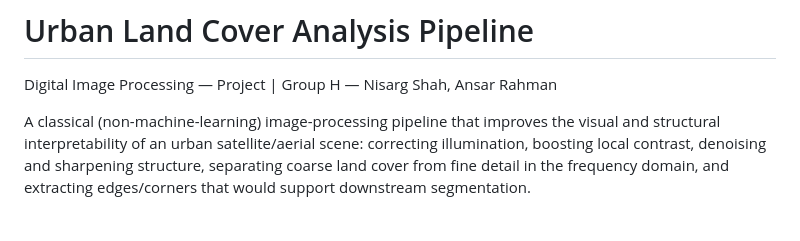
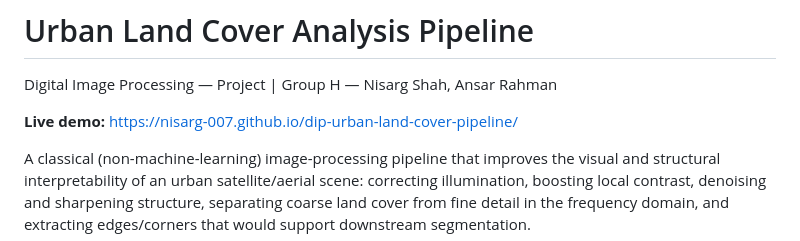
Before and after one commit to nisarg-007/dip-urban-land-cover-pipeline, a Markdown page: README.md, the part around the change. GitHub-like rendering; blank space fills up the shorter version.

Commit message:
Add live demo link to README
Added a live demo link to the README.

```diff
--- a/README.md
+++ b/README.md
@@ -1,6 +1,8 @@
 # Urban Land Cover Analysis Pipeline
 
 Digital Image Processing — Project | Group H — Nisarg Shah, Ansar Rahman
+
+**Live demo:** https://nisarg-007.github.io/dip-urban-land-cover-pipeline/
 
 A classical (non-machine-learning) image-processing pipeline that improves the visual and
 structural interpretability of an urban satellite/aerial scene: correcting illumination, boosting
```
